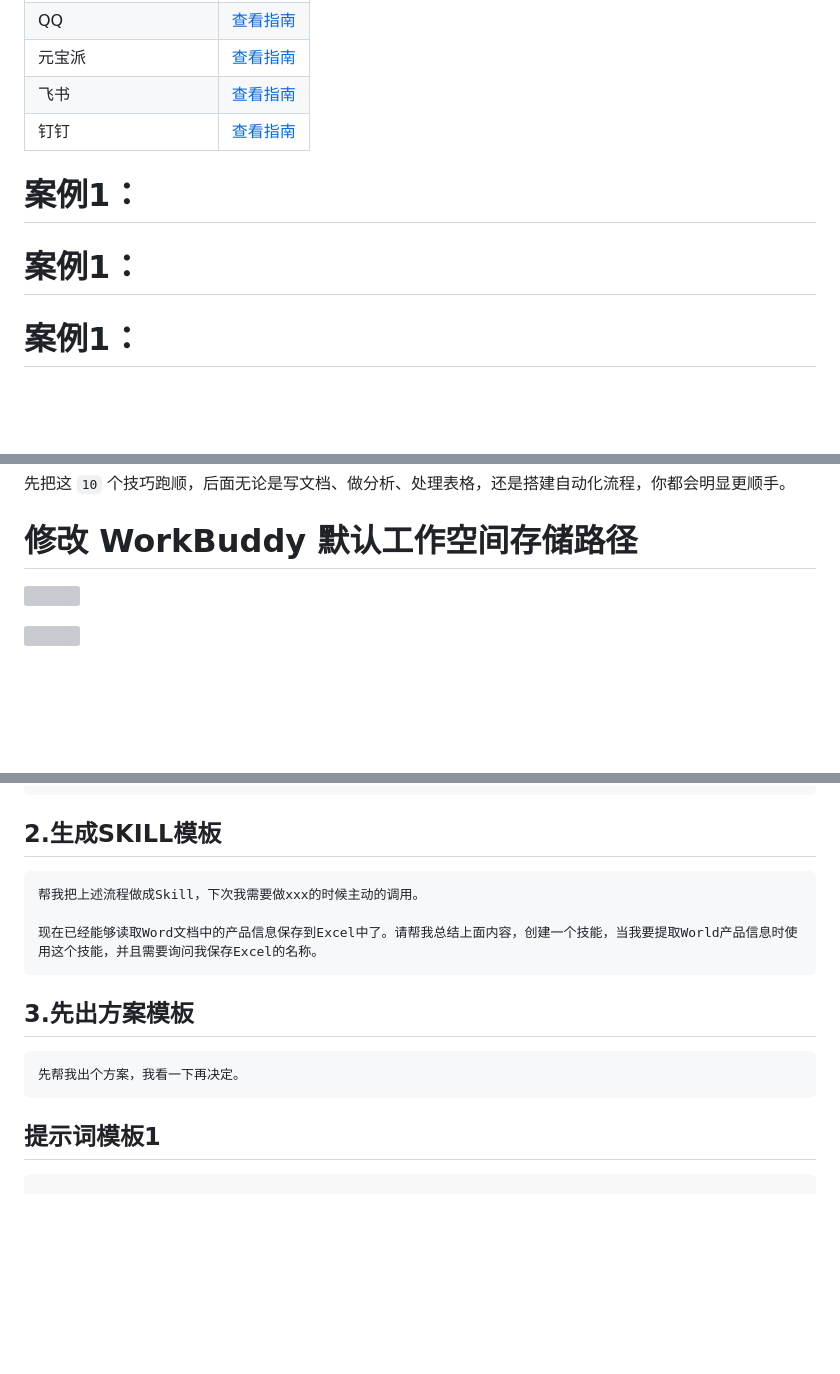
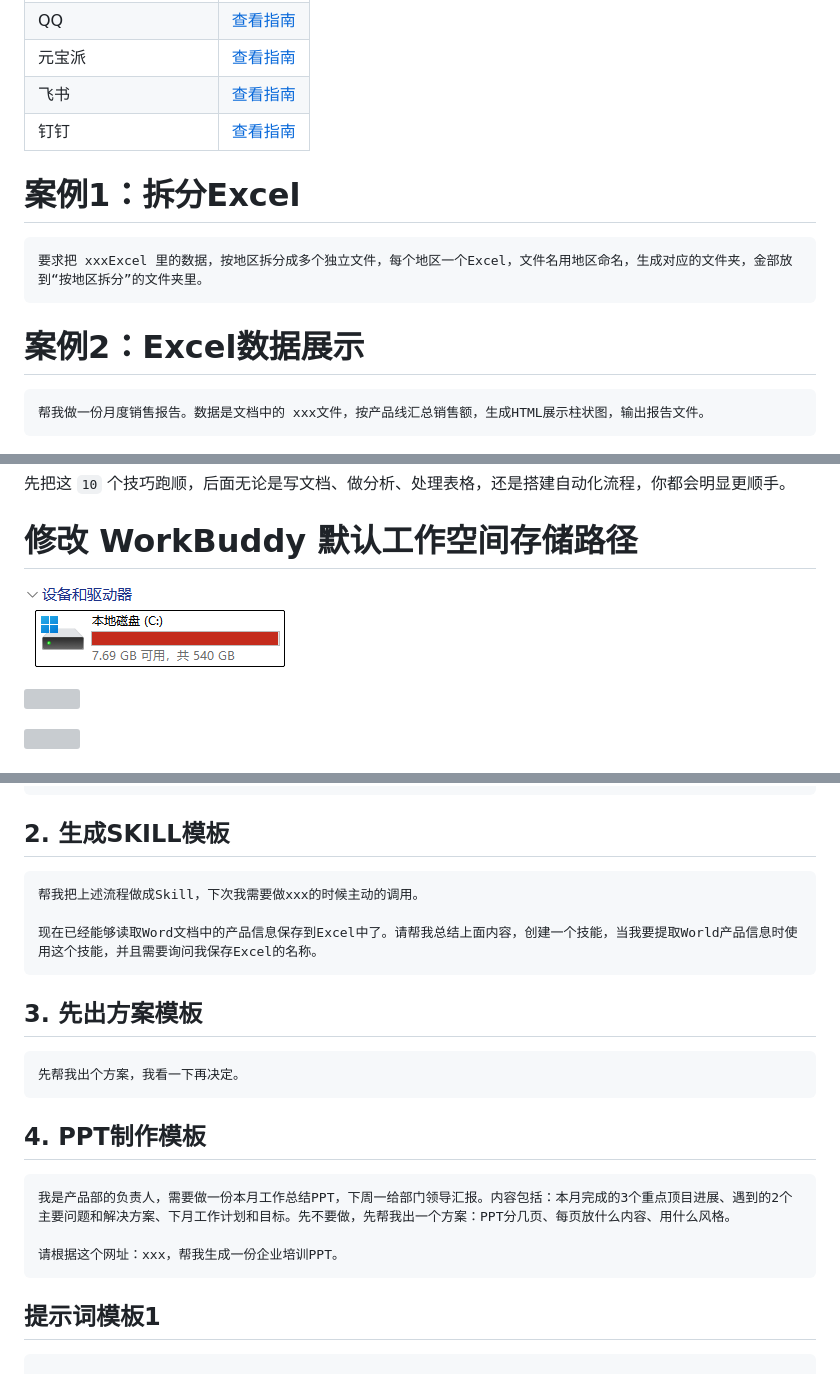
Before and after one commit to zhangpingai/zp-workbuddy-note, a Markdown page: WorkBuddy入门到精通/WorkBuddy入门到精通.md, 3 parts joined by grey strips. Drawn GitHub-style; pictures changed too: WorkBuddy入门到精通/assets/WorkBuddy入门到精通/file-20260506100209757.png (added); blank space fills up the shorter version; grey boxes are pictures that could not be loaded.

Commit message:
vault backup: 2026-05-06 10:11:58

````diff
--- a/WorkBuddy入门到精通/WorkBuddy入门到精通.md
+++ b/WorkBuddy入门到精通/WorkBuddy入门到精通.md
@@ -422,9 +422,14 @@ Claw 页面可查看远程任务的完整执行记录，包括思考过程、操
 |飞书|[查看指南](https://www.codebuddy.cn/docs/workbuddy/Feishu-Guide)|
 |钉钉|[查看指南](https://www.codebuddy.cn/docs/workbuddy/Dingtalk-Guide)|
 
-# 案例1：
 
-# 案例1：
+# 案例1：拆分Excel
+```
+要求把 xxxExcel 里的数据，按地区拆分成多个独立文件，每个地区一个Excel，文件名用地区命名，生成对应的文件夹，金部放到“按地区拆分”的文件夹里。
+```
 
-# 案例1：
+# 案例2：Excel数据展示
+```
+帮我做一份月度销售报告。数据是文档中的 xxx文件，按产品线汇总销售额，生成HTML展示柱状图，输出报告文件。
+```
 
@@ -928,6 +941,8 @@ Coding Plan是为 AI Coding 场景推出的专属订阅套餐，支持接入腾
 
 
 # 修改 WorkBuddy 默认工作空间存储路径
+![](assets/WorkBuddy入门到精通/file-20260506100209757.png)
+
 ![](assets/WorkBuddy入门到精通/file-20260506093510006.png)
 
 ![](assets/WorkBuddy入门到精通/file-20260506093554842.png)
@@ -947,16 +962,23 @@ Coding Plan是为 AI Coding 场景推出的专属订阅套餐，支持接入腾
 4. 给我一句'开场金句'，30秒内让对方理解我想表达的核心价值。
 ```
 
-## 2.生成SKILL模板
+## 2. 生成SKILL模板
 ```
 帮我把上述流程做成Skill，下次我需要做xxx的时候主动的调用。
 
 现在已经能够读取Word文档中的产品信息保存到Excel中了。请帮我总结上面内容，创建一个技能，当我要提取World产品信息时使用这个技能，并且需要询问我保存Excel的名称。
 ```
 
-## 3.先出方案模板
+## 3. 先出方案模板
 ```
 先帮我出个方案，我看一下再决定。
+```
+
+## 4. PPT制作模板
+```
+我是产品部的负责人，需要做一份本月工作总结PPT，下周一给部门领导汇报。内容包括：本月完成的3个重点顶目进展、遇到的2个主要问题和解决方案、下月工作计划和目标。先不要做，先帮我出一个方案：PPT分几页、每页放什么内容、用什么风格。
+
+请根据这个网址：xxx，帮我生成一份企业培训PPT。
 ```
 
 ## 提示词模板1
````
Also changed, not shown: other parts of WorkBuddy入门到精通/WorkBuddy入门到精通.md (+9 -5 lines), 1 other file.
